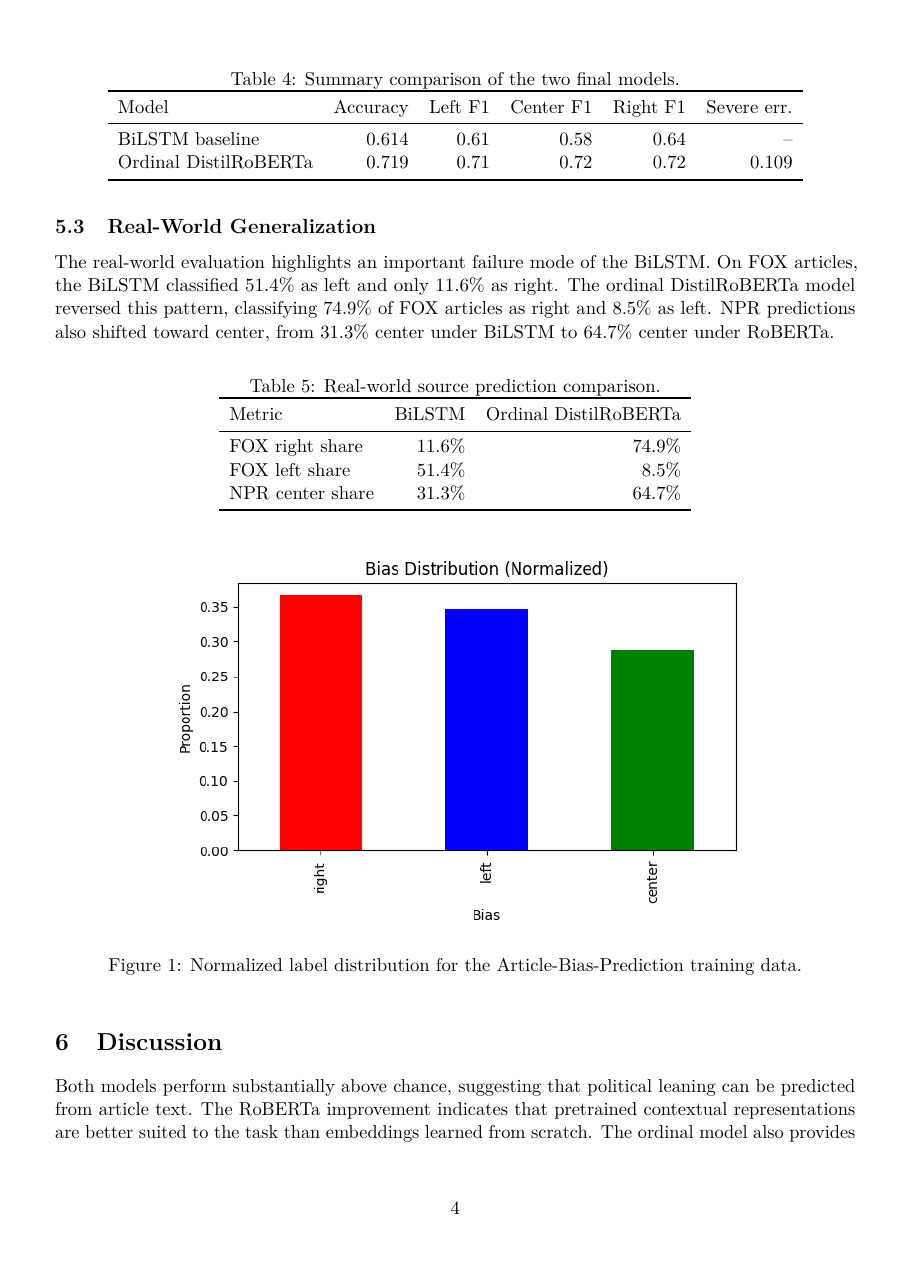
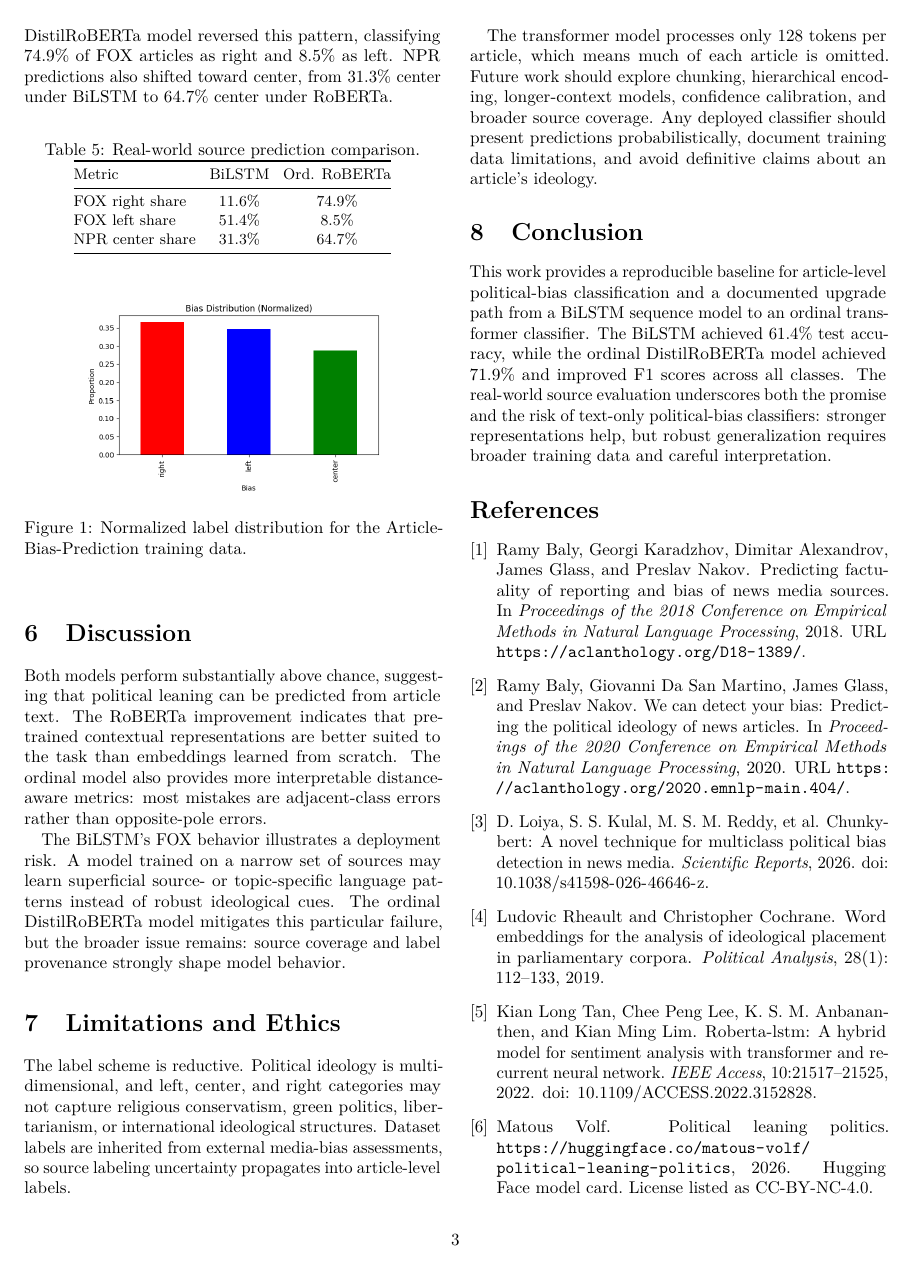
Before and after one commit to TraceyPeyton/Article-Bias-Prediction, a LaTeX paper (paper/main.tex): page 4 of 6 before the commit and page 3 of 3 after it. Compiled offline with pdfLaTeX.

Commit message:
Use two-column paper layout

```diff
--- a/paper/main.tex
+++ b/paper/main.tex
@@ -1,6 +1,6 @@
-\documentclass[11pt]{article}
+\documentclass[10pt,twocolumn]{article}
 
-\usepackage[margin=1in]{geometry}
+\usepackage[margin=0.75in]{geometry}
 \usepackage[T1]{fontenc}
 \usepackage[utf8]{inputenc}
 \usepackage{lmodern}
@@ -11,6 +11,7 @@
 \usepackage{url}
 \usepackage[hidelinks]{hyperref}
 \usepackage[numbers]{natbib}
+\setlength{\columnsep}{0.24in}
 
 \title{Detecting Political Bias in News Articles Using Deep Learning:\\
 From BiLSTM to Ordinal DistilRoBERTa}
@@ -215,11 +218,11 @@ was 0.390 on a 0--2 scale, ordinal MSE was 0.608, and severe error rate was
 \caption{Summary comparison of the two final models.}
 \label{tab:comparison}
-\begin{tabular}{lrrrrr}
+\begin{tabular}{@{}lccccc@{}}
 \toprule
-Model & Accuracy & Left F1 & Center F1 & Right F1 & Severe err. \\
+Model & Acc. & L-F1 & C-F1 & R-F1 & Sev. \\
 \midrule
-BiLSTM baseline & 0.614 & 0.61 & 0.58 & 0.64 & -- \\
-Ordinal DistilRoBERTa & 0.719 & 0.71 & 0.72 & 0.72 & 0.109 \\
+BiLSTM & 0.614 & 0.61 & 0.58 & 0.64 & -- \\
+Ord. RoBERTa & 0.719 & 0.71 & 0.72 & 0.72 & 0.109 \\
 \bottomrule
 \end{tabular}
 \end{table}
@@ -234,11 +237,13 @@ center, from 31.3\% center under BiLSTM to 64.7\% center under RoBERTa.
 
 \begin{table}[h]
 \centering
+\small
+\setlength{\tabcolsep}{4pt}
 \caption{Real-world source prediction comparison.}
 \label{tab:realworld}
-\begin{tabular}{lrr}
+\begin{tabular}{@{}lcc@{}}
 \toprule
-Metric & BiLSTM & Ordinal DistilRoBERTa \\
+Metric & BiLSTM & Ord. RoBERTa \\
 \midrule
 FOX right share & 11.6\% & 74.9\% \\
 FOX left share & 51.4\% & 8.5\% \\
```
Also changed, not shown: paper/main.tex (2 more changed lines).
